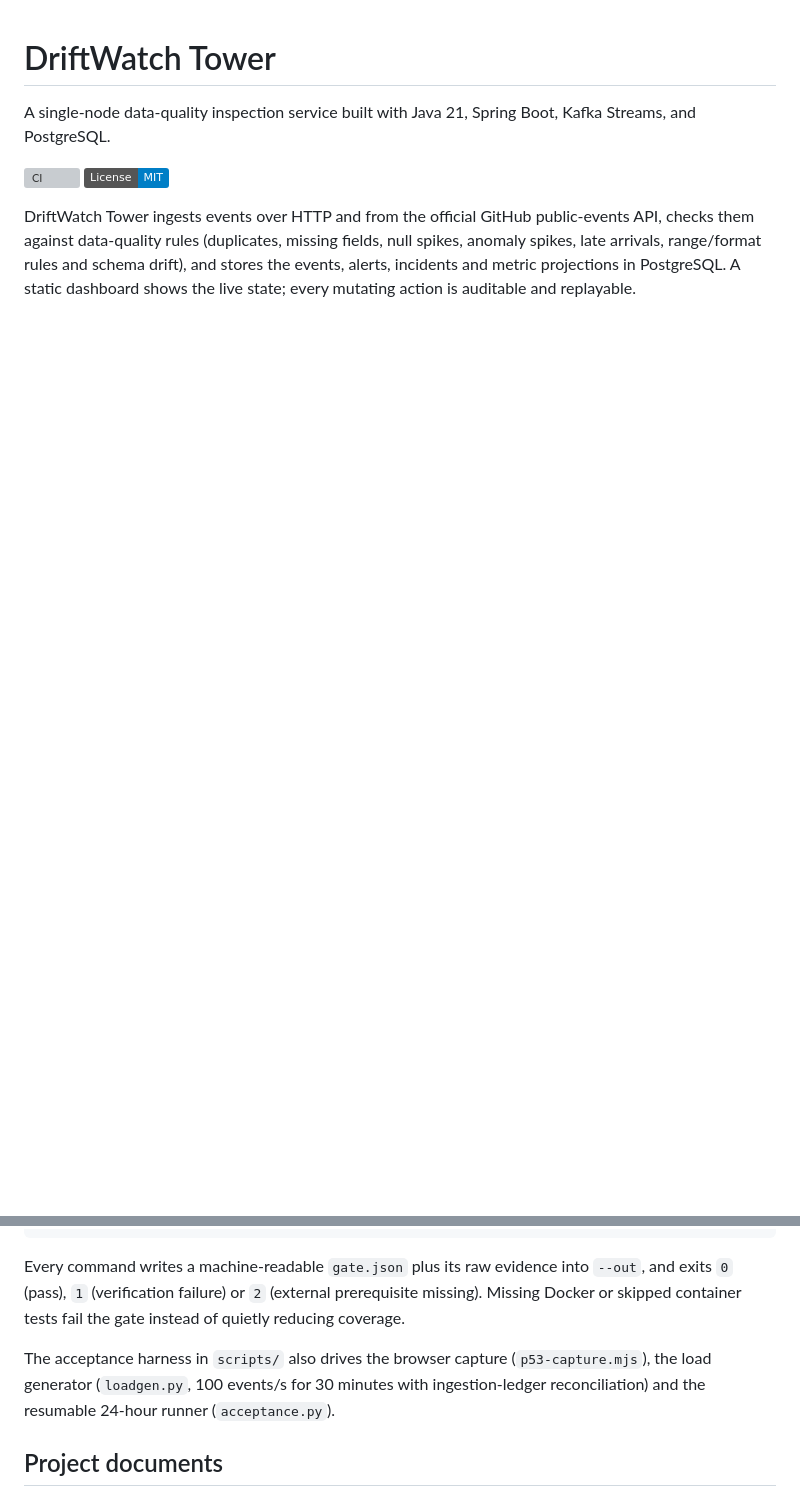
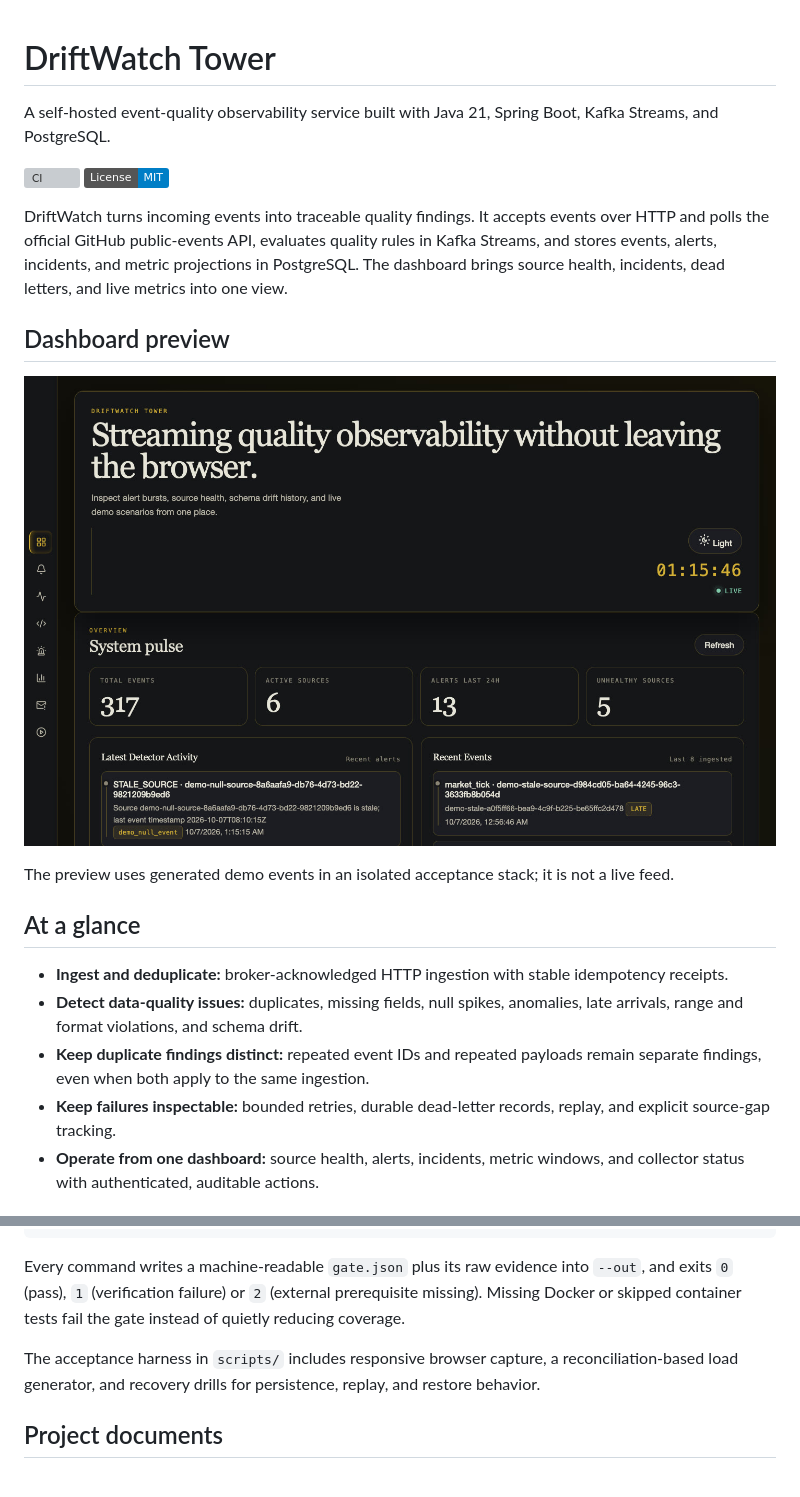
Before and after one commit to JeremyL691/DriftWatch-Tower, a Markdown page: README.md, 2 parts joined by grey strips. Drawn GitHub-style; pictures changed too: docs/assets/dashboard-preview-dark.jpg (added); badges without logos; blank space fills up the shorter version; grey boxes are pictures that could not be loaded.

Commit message:
Polish project overview and add dashboard preview

```diff
--- a/README.md
+++ b/README.md
@@ -1,12 +1,30 @@
 # DriftWatch Tower
 
-A single-node data-quality inspection service built with Java 21, Spring Boot, Kafka Streams, and PostgreSQL.
+A self-hosted event-quality observability service built with Java 21, Spring Boot, Kafka Streams, and PostgreSQL.
 
 [![CI](https://github.com/JeremyL691/DriftWatch-Tower/actions/workflows/ci.yml/badge.svg)](https://github.com/JeremyL691/DriftWatch-Tower/actions/workflows/ci.yml)
 [![License: MIT](https://img.shields.io/badge/License-MIT-blue)](LICENSE)
 
-DriftWatch Tower ingests events over HTTP and from the official GitHub public-events API, checks
-them against data-quality rules (duplicates, missing fields, null spikes, anomaly spikes, late
-arrivals, range/format rules and schema drift), and stores the events, alerts, incidents and
-metric projections in PostgreSQL. A static dashboard shows the live state; every mutating action
-is auditable and replayable.
+DriftWatch turns incoming events into traceable quality findings. It accepts events over HTTP and
+polls the official GitHub public-events API, evaluates quality rules in Kafka Streams, and stores
+events, alerts, incidents, and metric projections in PostgreSQL. The dashboard brings source
+health, incidents, dead letters, and live metrics into one view.
+
+## Dashboard preview
+
+![DriftWatch Tower dashboard in dark mode](docs/assets/dashboard-preview-dark.jpg)
+
+The preview uses generated demo events in an isolated acceptance stack; it is not a live feed.
+
+## At a glance
+
+- **Ingest and deduplicate:** broker-acknowledged HTTP ingestion with stable idempotency receipts.
+- **Detect data-quality issues:** duplicates, missing fields, null spikes, anomalies, late arrivals,
+  range and format violations, and schema drift.
+- **Keep duplicate findings distinct:** repeated event IDs and repeated payloads remain separate
+  findings, even when both apply to the same ingestion.
+- **Keep failures inspectable:** bounded retries, durable dead-letter records, replay, and explicit
+  source-gap tracking.
+- **Operate from one dashboard:** source health, alerts, incidents, metric windows, and collector
+  status with authenticated, auditable actions.
+
@@ -116,9 +143,8 @@ Every command writes a machine-readable `gate.json` plus its raw evidence into `
 `0` (pass), `1` (verification failure) or `2` (external prerequisite missing). Missing Docker or
 skipped container tests fail the gate instead of quietly reducing coverage.
 
-The acceptance harness in `scripts/` also drives the browser capture (`p53-capture.mjs`), the
-load generator (`loadgen.py`, 100 events/s for 30 minutes with ingestion-ledger reconciliation)
-and the resumable 24-hour runner (`acceptance.py`).
+The acceptance harness in `scripts/` includes responsive browser capture, a reconciliation-based
+load generator, and recovery drills for persistence, replay, and restore behavior.
 
 ## Project documents
 
```
Also changed, not shown: other parts of README.md (+24 -16 lines).
